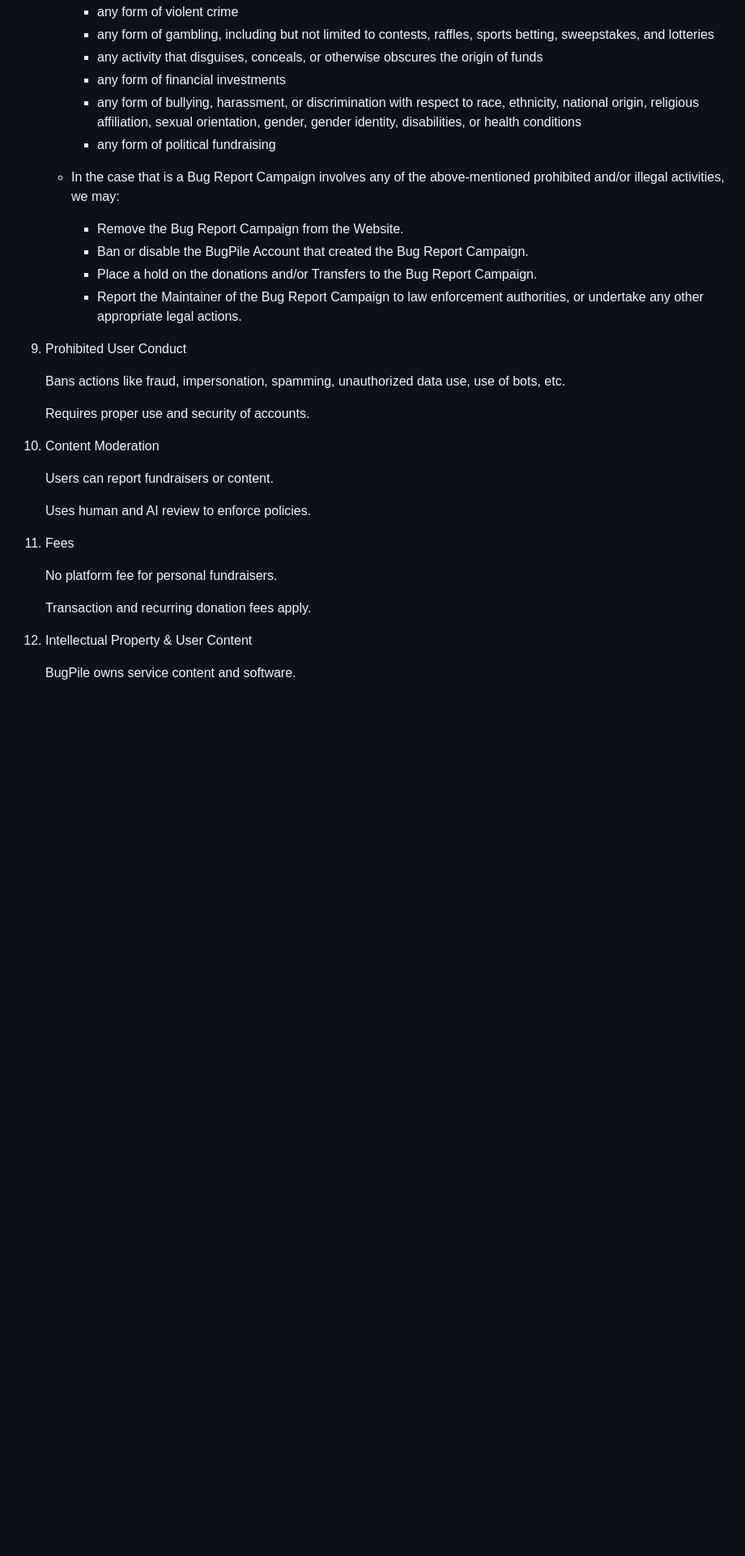
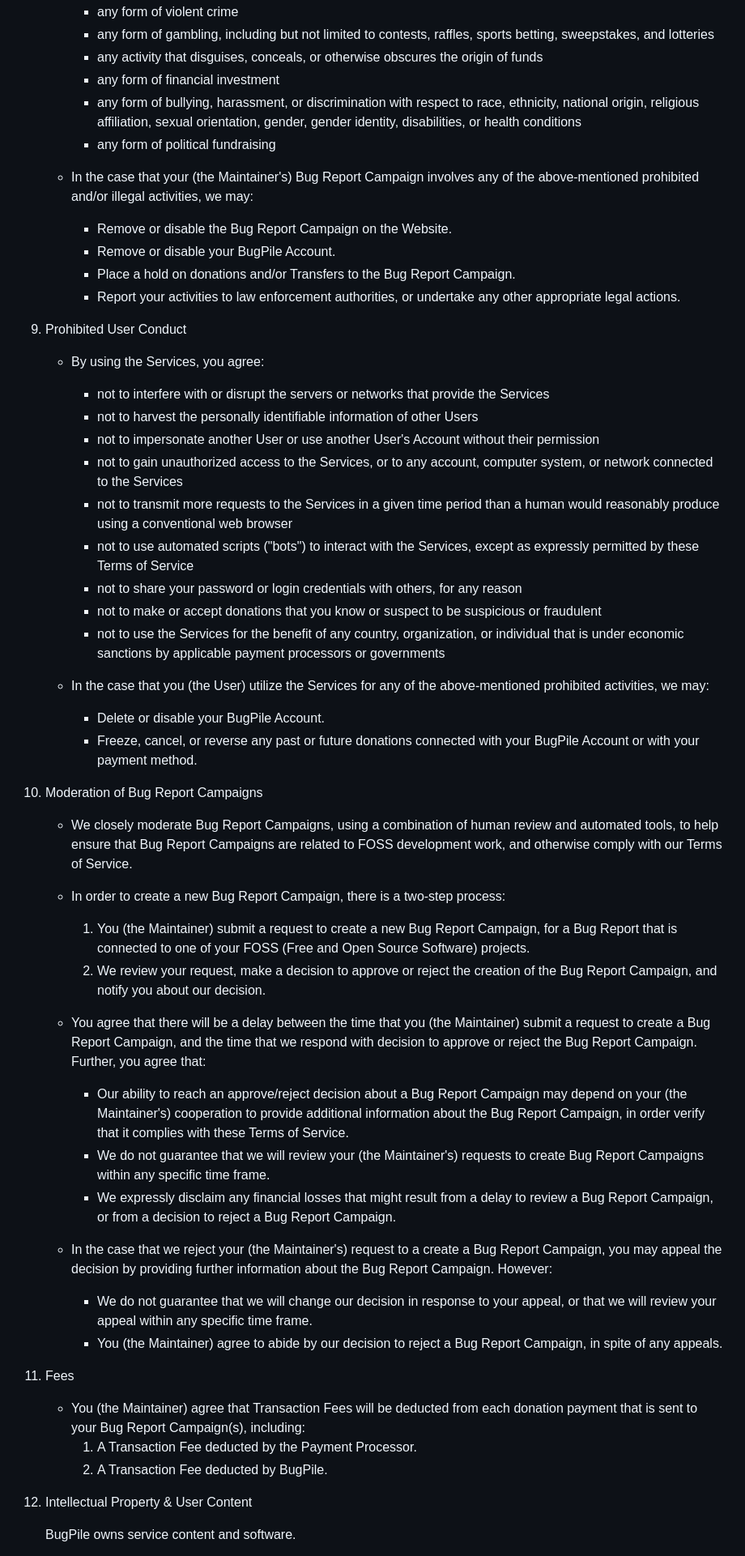
Before and after one commit to benvvalk/sponsoredissues.org-deploy, a Markdown page: legal/terms_of_service.md, the part around the change printed below. Shown: that part at 81% size. Rendered like a GitHub page; blank space fills up the shorter version.

Commit message:
terms_of_service.md: wrote a couple more sections [wip][legal]

```diff
--- a/legal/terms_of_service.md
+++ b/legal/terms_of_service.md
@@ -119,33 +126,55 @@ Donors
      * any form of violent crime
      * any form of gambling, including but not limited to contests, raffles, sports betting, sweepstakes, and lotteries
      * any activity that disguises, conceals, or otherwise obscures the origin of funds
-     * any form of financial investments
+     * any form of financial investment
      * any form of bullying, harassment, or discrimination with respect to race, ethnicity, national origin, religious affiliation, sexual orientation, gender, gender identity, disabilities, or health conditions
      * any form of political fundraising
 
-   * In the case that is a Bug Report Campaign involves any of the above-mentioned prohibited and/or illegal activities, we may:
-     * Remove the Bug Report Campaign from the Website.
-     * Ban or disable the BugPile Account that created the Bug Report Campaign.
-     * Place a hold on the donations and/or Transfers to the Bug Report Campaign.
-     * Report the Maintainer of the Bug Report Campaign to law enforcement authorities, or undertake any other appropriate legal actions.
+   * In the case that your (the Maintainer's) Bug Report Campaign involves any of the above-mentioned prohibited and/or illegal activities, we may:
+     * Remove or disable the Bug Report Campaign on the Website.
+     * Remove or disable your BugPile Account.
+     * Place a hold on donations and/or Transfers to the Bug Report Campaign.
+     * Report your activities to law enforcement authorities, or undertake any other appropriate legal actions.
 
 9. Prohibited User Conduct
 
-    Bans actions like fraud, impersonation, spamming, unauthorized data use, use of bots, etc.
+   * By using the Services, you agree:
+     * not to interfere with or disrupt the servers or networks that provide the Services
+     * not to harvest the personally identifiable information of other Users
+     * not to impersonate another User or use another User's Account without their permission
+     * not to gain unauthorized access to the Services, or to any account, computer system, or network connected to the Services
+     * not to transmit more requests to the Services in a given time period than a human would reasonably produce using a conventional web browser
+     * not to use automated scripts ("bots") to interact with the Services, except as expressly permitted by these Terms of Service
+     * not to share your password or login credentials with others, for any reason
+     * not to make or accept donations that you know or suspect to be suspicious or fraudulent
+     * not to use the Services for the benefit of any country, organization, or individual that is under economic sanctions by applicable payment processors or governments
 
-    Requires proper use and security of accounts.
+   * In the case that you (the User) utilize the Services for any of the above-mentioned prohibited activities, we may:
+     * Delete or disable your BugPile Account.
+     * Freeze, cancel, or reverse any past or future donations connected with your BugPile Account or with your payment method.
 
-10. Content Moderation
+10. Moderation of Bug Report Campaigns
 
-    Users can report fundraisers or content.
+    * We closely moderate Bug Report Campaigns, using a combination of human review and automated tools, to help ensure that Bug Report Campaigns are related to FOSS development work, and otherwise comply with our Terms of Service.
 
-    Uses human and AI review to enforce policies.
+    * In order to create a new Bug Report Campaign, there is a two-step process:
+      1. You (the Maintainer) submit a request to create a new Bug Report Campaign, for a Bug Report that is connected to one of your FOSS (Free and Open Source Software) projects.
+      2. We review your request, make a decision to approve or reject the creation of the Bug Report Campaign, and notify you about our decision.
+
+    * You agree that there will be a delay between the time that you (the Maintainer) submit a request to create a Bug Report Campaign, and the time that we respond with decision to approve or reject the Bug Report Campaign. Further, you agree that:
+      * Our ability to reach an approve/reject decision about a Bug Report Campaign may depend on your (the Maintainer's) cooperation to provide additional information about the Bug Report Campaign, in order verify that it complies with these Terms of Service.
+      * We do not guarantee that we will review your (the Maintainer's) requests to create Bug Report Campaigns within any specific time frame.
+      * We expressly disclaim any financial losses that might result from a delay to review a Bug Report Campaign, or from a decision to reject a Bug Report Campaign.
+
+    * In the case that we reject your (the Maintainer's) request to a create a Bug Report Campaign, you may appeal the decision by providing further information about the Bug Report Campaign. However:
+      * We do not guarantee that we will change our decision in response to your appeal, or that we will review your appeal within any specific time frame.
+      * You (the Maintainer) agree to abide by our decision to reject a Bug Report Campaign, in spite of any appeals.
 
 11. Fees
 
-    No platform fee for personal fundraisers.
-
-    Transaction and recurring donation fees apply.
+    * You (the Maintainer) agree that Transaction Fees will be deducted from each donation payment that is sent to your Bug Report Campaign(s), including:
+      1. A Transaction Fee deducted by the Payment Processor.
+      2. A Transaction Fee deducted by BugPile.
 
 12. Intellectual Property & User Content
 
```
Also changed, not shown: other parts of legal/terms_of_service.md (+18 -13 lines).
